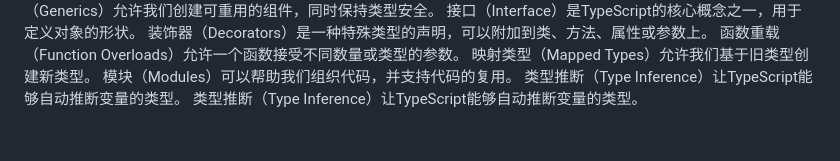
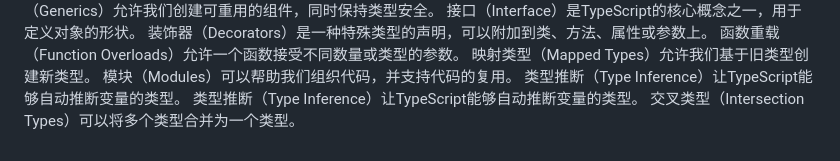
Before and after one commit to Dada-liu/Dada-liu.github.io, a Markdown page: blog/ts-core/content.md, the part around the change. Rendered like a GitHub page.

Commit message:
docs: 自动更新博客内容 - 6/1/2026, 11:00:00 PM

```diff
--- a/blog/ts-core/content.md
+++ b/blog/ts-core/content.md
@@ -46,3 +46,4 @@ TypeScript的类型系统可以帮助我们在编译时捕获错误。
 模块（Modules）可以帮助我们组织代码，并支持代码的复用。
 类型推断（Type Inference）让TypeScript能够自动推断变量的类型。
 类型推断（Type Inference）让TypeScript能够自动推断变量的类型。
+交叉类型（Intersection Types）可以将多个类型合并为一个类型。
```
